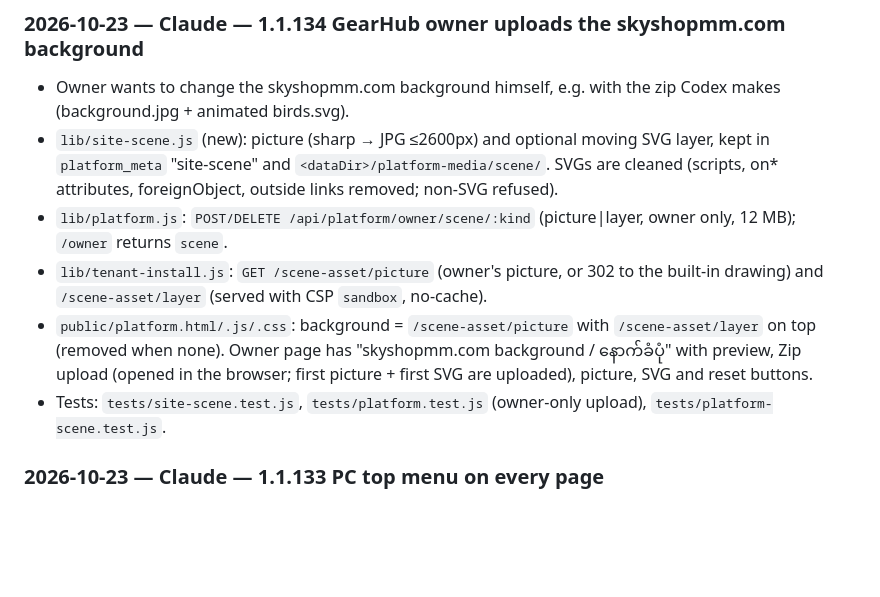
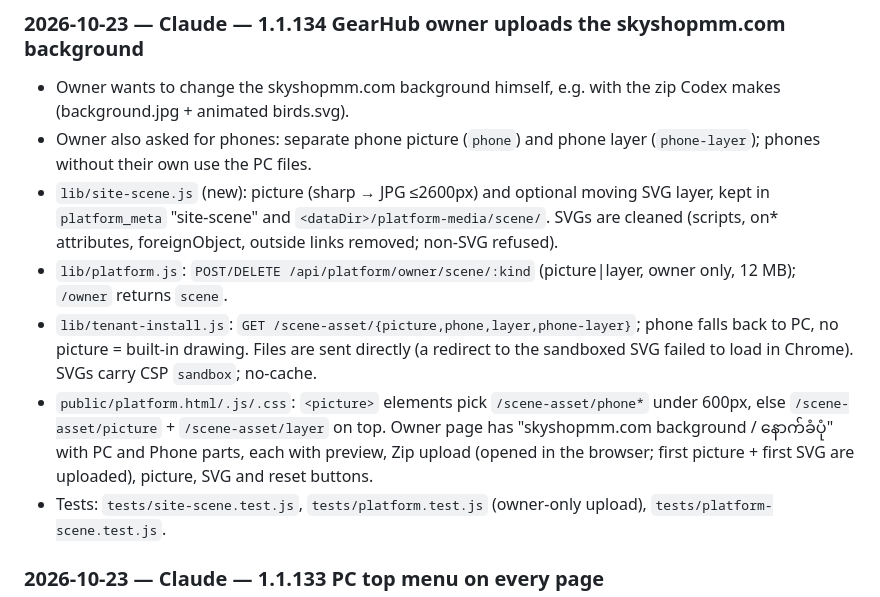
Before and after one commit to uoakkarkyaw2002-commits/gearhub-industrial, a Markdown page: AI_COLLABORATION.md, the part around the change. Drawn GitHub-style; blank space fills up the shorter version.

Commit message:
Notes: phone background

```diff
--- a/AI_COLLABORATION.md
+++ b/AI_COLLABORATION.md
@@ -27,10 +27,11 @@ _None._
 
 ### 2026-10-23 — Claude — 1.1.134 GearHub owner uploads the skyshopmm.com background
 - Owner wants to change the skyshopmm.com background himself, e.g. with the zip Codex makes (background.jpg + animated birds.svg).
+- Owner also asked for phones: separate phone picture (`phone`) and phone layer (`phone-layer`); phones without their own use the PC files.
 - `lib/site-scene.js` (new): picture (sharp → JPG ≤2600px) and optional moving SVG layer, kept in `platform_meta` "site-scene" and `<dataDir>/platform-media/scene/`. SVGs are cleaned (scripts, on* attributes, foreignObject, outside links removed; non-SVG refused).
 - `lib/platform.js`: `POST/DELETE /api/platform/owner/scene/:kind` (picture|layer, owner only, 12 MB); `/owner` returns `scene`.
-- `lib/tenant-install.js`: `GET /scene-asset/picture` (owner's picture, or 302 to the built-in drawing) and `/scene-asset/layer` (served with CSP `sandbox`, no-cache).
-- `public/platform.html/.js/.css`: background = `/scene-asset/picture` with `/scene-asset/layer` on top (removed when none). Owner page has "skyshopmm.com background / နောက်ခံပုံ" with preview, Zip upload (opened in the browser; first picture + first SVG are uploaded), picture, SVG and reset buttons.
+- `lib/tenant-install.js`: `GET /scene-asset/{picture,phone,layer,phone-layer}`; phone falls back to PC, no picture = built-in drawing. Files are sent directly (a redirect to the sandboxed SVG failed to load in Chrome). SVGs carry CSP `sandbox`; no-cache.
+- `public/platform.html/.js/.css`: `<picture>` elements pick `/scene-asset/phone*` under 600px, else `/scene-asset/picture` + `/scene-asset/layer` on top. Owner page has "skyshopmm.com background / နောက်ခံပုံ" with PC and Phone parts, each with preview, Zip upload (opened in the browser; first picture + first SVG are uploaded), picture, SVG and reset buttons.
 - Tests: `tests/site-scene.test.js`, `tests/platform.test.js` (owner-only upload), `tests/platform-scene.test.js`.
 
 ### 2026-10-23 — Claude — 1.1.133 PC top menu on every page
```
